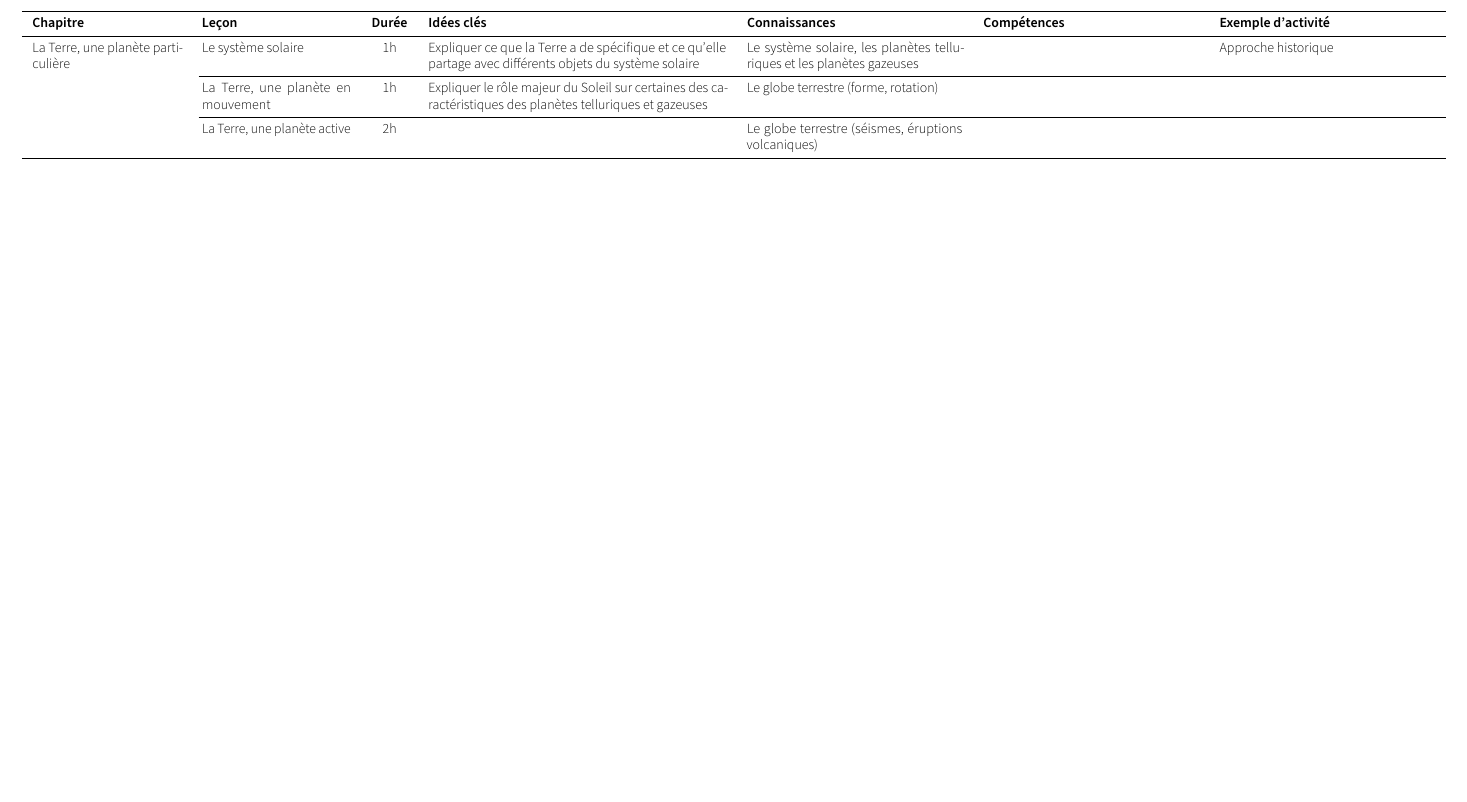
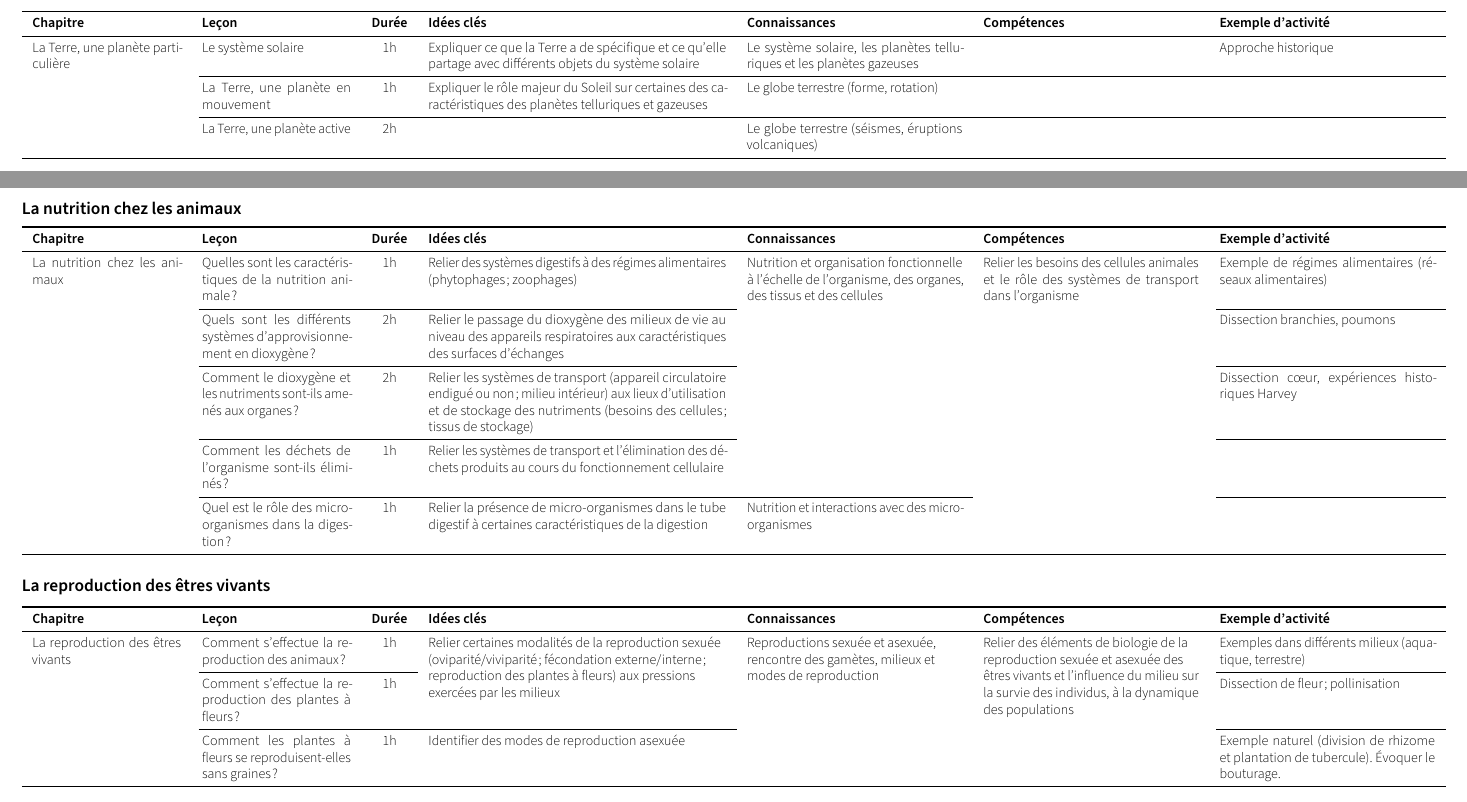
Before and after one commit to VincentGaribal/CoursSVT, a LaTeX document (Progression/Progression.tex): part of page 2 of 2 before the commit and two parts of pages 2 and 3 of 3 after it, the two joined at a grey line, cut so that both start at the same text, the shorter picture padded with empty space. Compiled offline with LuaLaTeX.

Commit message:
Thème 2 : chapitres 1 et 2

```diff
--- a/Progression/Progression.tex
+++ b/Progression/Progression.tex
@@ -28,6 +28,50 @@
   \midrule
 \end{tabularx}
 
+\clearpage
 
+\phantomsection
+\addcontentsline{toc}{section}{Thème 2 : Le vivant et son évolution}
+\subsection*{La nutrition chez les animaux}
+\phantomsection
+\addcontentsline{toc}{subsection}{La nutrition chez les animaux}
+
+\noindent
+\begin{tabularx}{\linewidth}{p{3cm}p{3cm}cp{6cm}*3{X}}
+  \toprule
+  \textbf{Chapitre} & \textbf{Leçon} & \textbf{Durée} & \textbf{Idées clés} & \textbf{Connaissances} & \textbf{Compétences} & \textbf{Exemple d'activité} \\  \midrule
+  La nutrition chez les animaux & Quelles sont les caractéristiques de la nutrition animale ? & 1h & Relier des systèmes digestifs à des régimes alimentaires (phytophages ; zoophages) & Nutrition et organisation fonctionnelle à l’échelle de l’organisme, des organes, des tissus et des cellules & Relier les besoins des cellules animales et le rôle des systèmes de transport dans l’organisme & Exemple de régimes alimentaires (réseaux alimentaires) \\
+  \cmidrule(l){2-4}
+  \cmidrule(l){7-7}
+  & Quels sont les différents systèmes d’approvisionnement en dioxygène ? & 2h & Relier le passage du dioxygène des milieux de vie au niveau des appareils respiratoires aux caractéristiques des surfaces d’échanges & & & Dissection branchies, poumons\\
+  \cmidrule(l){2-4}
+  \cmidrule(l){7-7}
+  & Comment le dioxygène et les nutriments sont-ils amenés aux organes ? & 2h & Relier les systèmes de transport (appareil circulatoire endigué ou non ; milieu intérieur) aux lieux d’utilisation et de stockage des nutriments (besoins des cellules ; tissus de stockage) & & & Dissection cœur, expériences historiques Harvey\\
+  \cmidrule(l){2-4}
+  \cmidrule(l){7-7}
+  & Comment les déchets de l’organisme sont-ils éliminés ? & 1h & Relier les systèmes de transport et l’élimination des déchets produits au cours du fonctionnement cellulaire & & & \\
+  \cmidrule(l){2-5}
+  \cmidrule(l){7-7}
+  & Quel est le rôle des micro-organismes dans la digestion ? & 1h & Relier la présence de micro-organismes dans le tube digestif à certaines caractéristiques de la digestion & Nutrition et interactions avec des micro-organismes & & \\
+  \bottomrule
+\end{tabularx}
+
+\subsection*{La reproduction des êtres vivants}
+\phantomsection
+\addcontentsline{toc}{subsection}{La reproduction des êtres vivants}
+
+\noindent
+\begin{tabularx}{\linewidth}{p{3cm}p{3cm}cp{6cm}*3{X}}
+  \toprule
+  \textbf{Chapitre} & \textbf{Leçon} & \textbf{Durée} & \textbf{Idées clés} & \textbf{Connaissances} & \textbf{Compétences} & \textbf{Exemple d'activité} \\  \midrule
+  La reproduction des êtres vivants & Comment s’effectue la reproduction des animaux ? & 1h & \multirow{2}{=}{Relier certaines modalités de la reproduction sexuée (oviparité/viviparité ; fécondation externe/interne ; reproduction des plantes à fleurs) aux pressions exercées par les milieux} & \multirow{2}{=}{Reproductions sexuée et asexuée, rencontre des gamètes, milieux et modes de reproduction} & \multirow{2}{=}{Relier des éléments de biologie de la reproduction sexuée et asexuée des êtres vivants et l’influence du milieu sur la survie des individus, à la dynamique des populations} & Exemples dans différents milieux (aquatique, terrestre) \\
+  \cmidrule(l){2-3}
+  \cmidrule(l){7-7}
+  & Comment s’effectue la reproduction des plantes à fleurs ? & 1h & & & & Dissection de fleur ; pollinisation \\
+  \cmidrule(l){2-4}
+  \cmidrule(l){7-7}
+  & Comment les plantes à fleurs se reproduisent-elles sans graines ? & 1h & Identifier des modes de reproduction asexuée & & & Exemple naturel (division de rhizome et plantation de tubercule). Évoquer le bouturage.\\
+  \bottomrule
+\end{tabularx}
 
 \end{document}
```
Also changed, not shown: Progression/Progression.tex (2 more changed lines).
